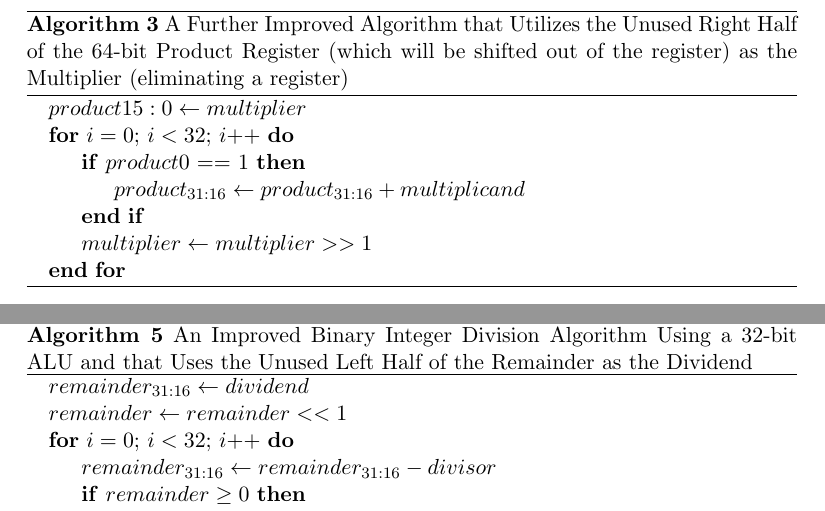
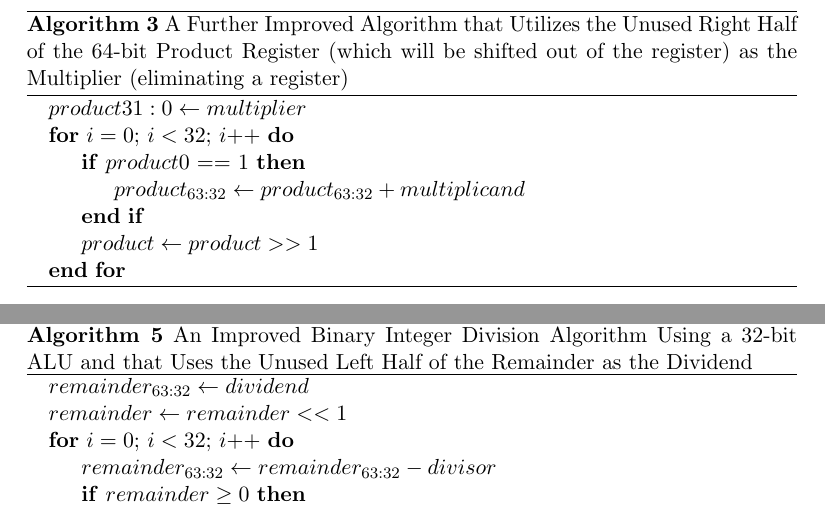
Before and after one commit to BillJr99/Ursinus-CS274, a LaTeX document (files/algs/muldiv.tex): two parts of pages 3 and 5 of 5, joined at a grey line, cut so that both start at the same text. Compiled offline with pdfLaTeX.

Commit message:
Fix bit counts and shifting product instead of multiplicand on algorithm descriptions for multiplication

```diff
--- a/files/algs/muldiv.tex
+++ b/files/algs/muldiv.tex
@@ -47,14 +47,14 @@
 \caption{A Further Improved Algorithm that Utilizes the Unused Right Half of the 64-bit Product Register (which will be shifted out of the register) as the Multiplier (eliminating a register)}\label{alg:mul3}
 \begin{algorithmic}
 
-\State $product{15:0} \gets multiplier$
+\State $product{31:0} \gets multiplier$
 
 \For{$i = 0$; $i < 32$; $i{+}{+}$}
     \If{$product{0}$ == 1}
-        \State $product_{31:16} \gets product_{31:16} + multiplicand$
+        \State $product_{63:32} \gets product_{63:32} + multiplicand$
     \EndIf
 
-    \State $multiplier \gets multiplier >> 1$
+    \State $product \gets product >> 1$
 \EndFor
 
 \end{algorithmic}
@@ -92,11 +92,11 @@
 \caption{An Improved Binary Integer Division Algorithm Using a 32-bit ALU and that Uses the Unused Left Half of the Remainder as the Dividend}\label{alg:div1}
 \begin{algorithmic}
 
-\State $remainder_{31:16} \gets dividend$
+\State $remainder_{63:32} \gets dividend$
 \State $remainder \gets remainder << 1$
 
 \For{$i = 0$; $i < 32$; $i{+}{+}$}
-    \State $remainder_{31:16} \gets remainder_{31:16} - divisor$
+    \State $remainder_{63:32} \gets remainder_{63:32} - divisor$
 
     \If{$remainder \ge 0$}
         \State $remainder \gets remainder << 1$
```
Also changed, not shown: files/algs/muldiv.pdf, images/muldiv/div1.png, images/muldiv/div2.png, images/muldiv/mul1.png, images/muldiv/mul2.png, images/muldiv/mul3.png, files/algs/muldiv.tex (6 more changed lines), 1 other file.
